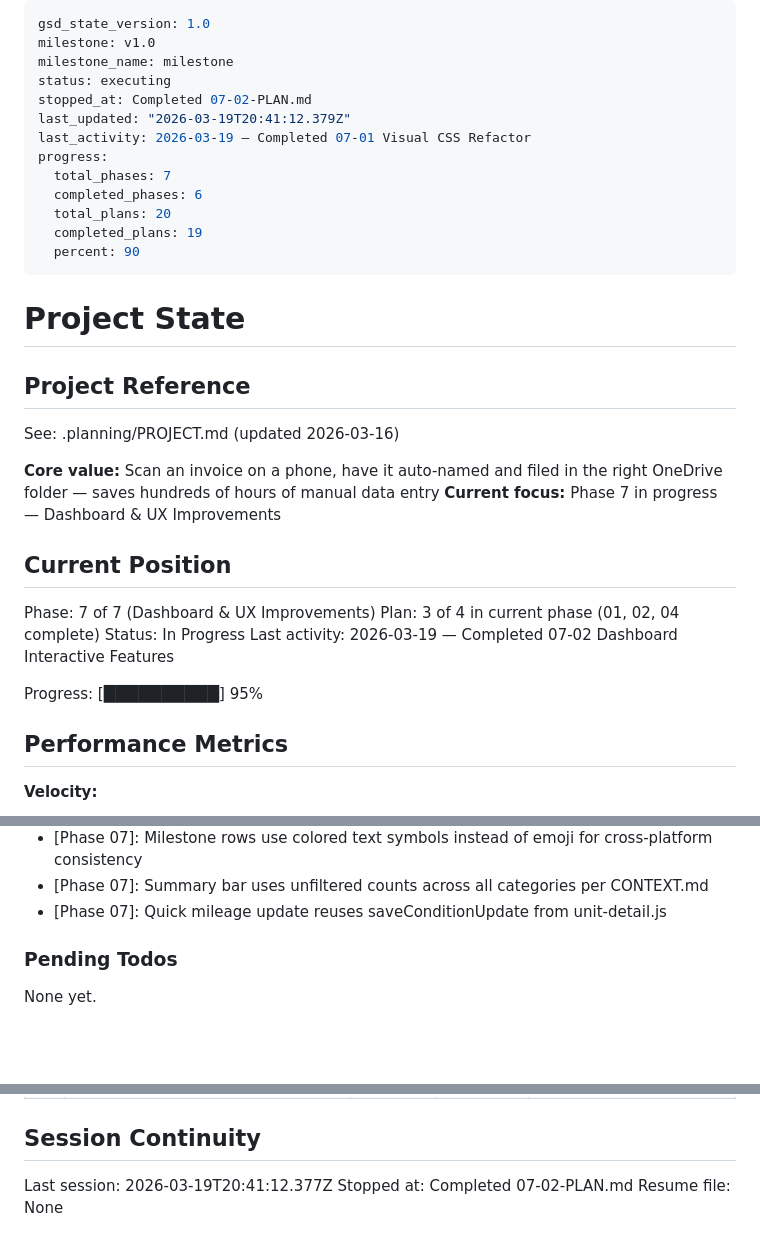
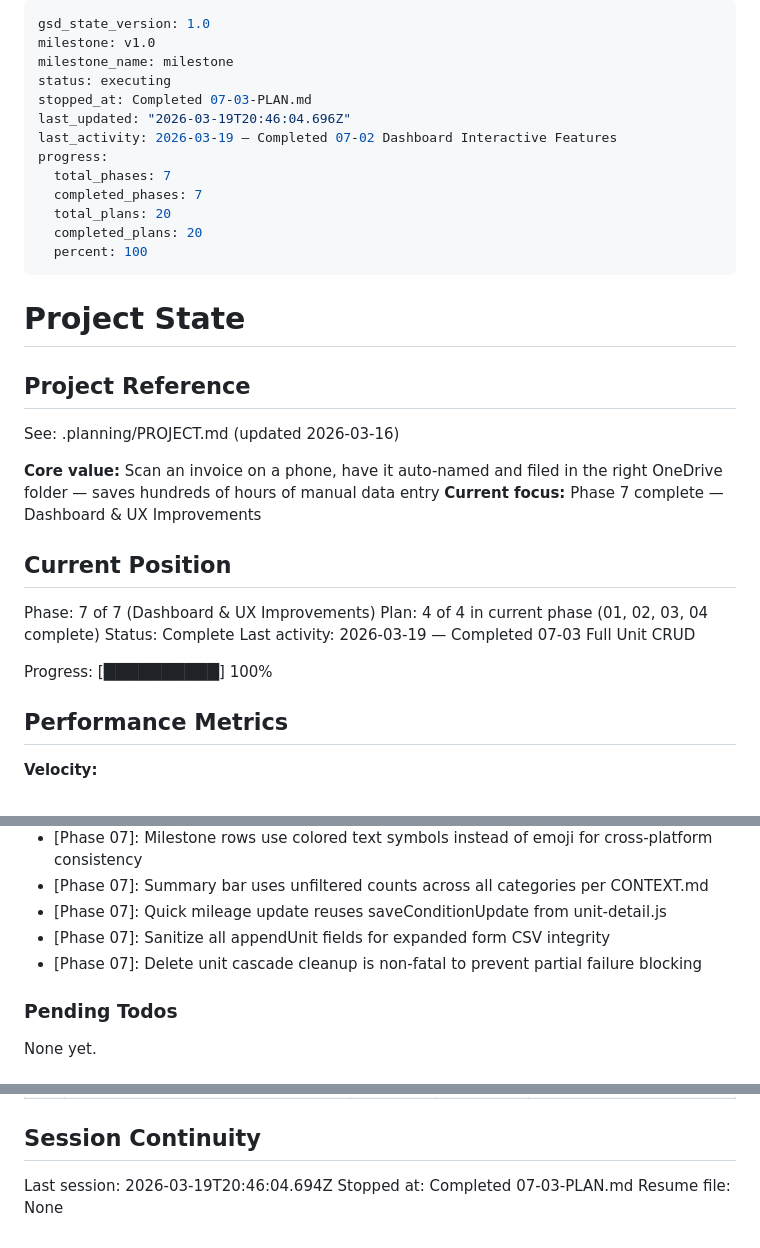
Before and after one commit to alexubt/camiora-maintenance, a Markdown page: .planning/STATE.md, 3 parts joined by grey strips. Drawn GitHub-style; blank space fills up the shorter version.

Commit message:
docs(07-03): complete full unit CRUD plan
Co-Authored-By: Claude Opus 4.6 (1M context) <noreply@anthropic.com>

```diff
--- a/.planning/STATE.md
+++ b/.planning/STATE.md
@@ -3,15 +3,15 @@ gsd_state_version: 1.0
 milestone: v1.0
 milestone_name: milestone
 status: executing
-stopped_at: Completed 07-02-PLAN.md
-last_updated: "2026-03-19T20:41:12.379Z"
-last_activity: 2026-03-19 — Completed 07-01 Visual CSS Refactor
+stopped_at: Completed 07-03-PLAN.md
+last_updated: "2026-03-19T20:46:04.696Z"
+last_activity: 2026-03-19 — Completed 07-02 Dashboard Interactive Features
 progress:
   total_phases: 7
-  completed_phases: 6
+  completed_phases: 7
   total_plans: 20
-  completed_plans: 19
-  percent: 90
+  completed_plans: 20
+  percent: 100
 ---
 
 # Project State
@@ -21,16 +21,16 @@ progress:
 See: .planning/PROJECT.md (updated 2026-03-16)
 
 **Core value:** Scan an invoice on a phone, have it auto-named and filed in the right OneDrive folder — saves hundreds of hours of manual data entry
-**Current focus:** Phase 7 in progress — Dashboard & UX Improvements
+**Current focus:** Phase 7 complete — Dashboard & UX Improvements
 
 ## Current Position
 
 Phase: 7 of 7 (Dashboard & UX Improvements)
-Plan: 3 of 4 in current phase (01, 02, 04 complete)
-Status: In Progress
-Last activity: 2026-03-19 — Completed 07-02 Dashboard Interactive Features
+Plan: 4 of 4 in current phase (01, 02, 03, 04 complete)
+Status: Complete
+Last activity: 2026-03-19 — Completed 07-03 Full Unit CRUD
 
-Progress: [██████████] 95%
+Progress: [██████████] 100%
 
 ## Performance Metrics
 
@@ -125,6 +126,8 @@ Recent decisions affecting current work:
 - [Phase 07]: Milestone rows use colored text symbols instead of emoji for cross-platform consistency
 - [Phase 07]: Summary bar uses unfiltered counts across all categories per CONTEXT.md
 - [Phase 07]: Quick mileage update reuses saveConditionUpdate from unit-detail.js
+- [Phase 07]: Sanitize all appendUnit fields for expanded form CSV integrity
+- [Phase 07]: Delete unit cascade cleanup is non-fatal to prevent partial failure blocking
 
 ### Pending Todos
 
@@ -145,6 +148,6 @@ None yet.
 
 ## Session Continuity
 
-Last session: 2026-03-19T20:41:12.377Z
-Stopped at: Completed 07-02-PLAN.md
+Last session: 2026-03-19T20:46:04.694Z
+Stopped at: Completed 07-03-PLAN.md
 Resume file: None
```
Also changed, not shown: other parts of .planning/STATE.md (+1 -0 lines), 1 other file.
